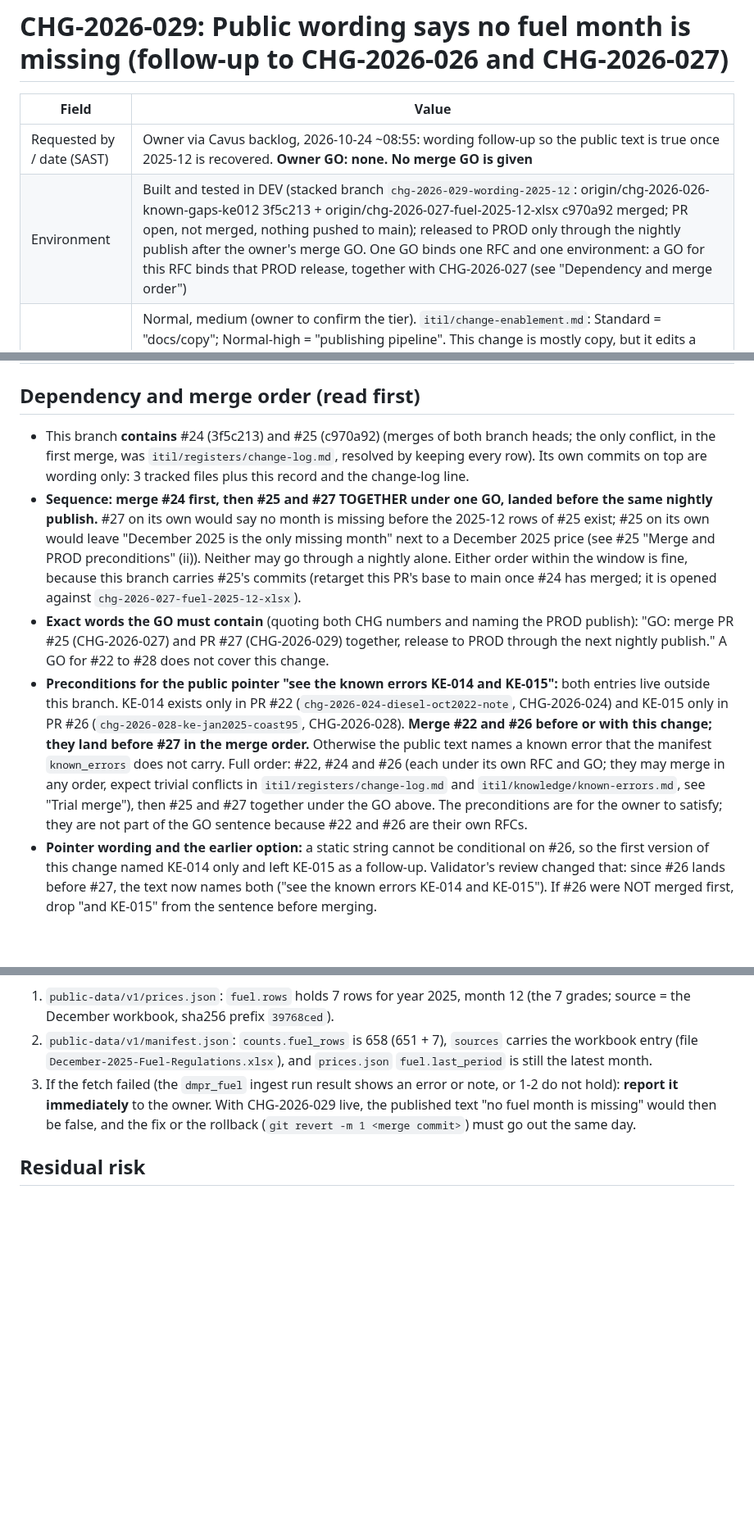
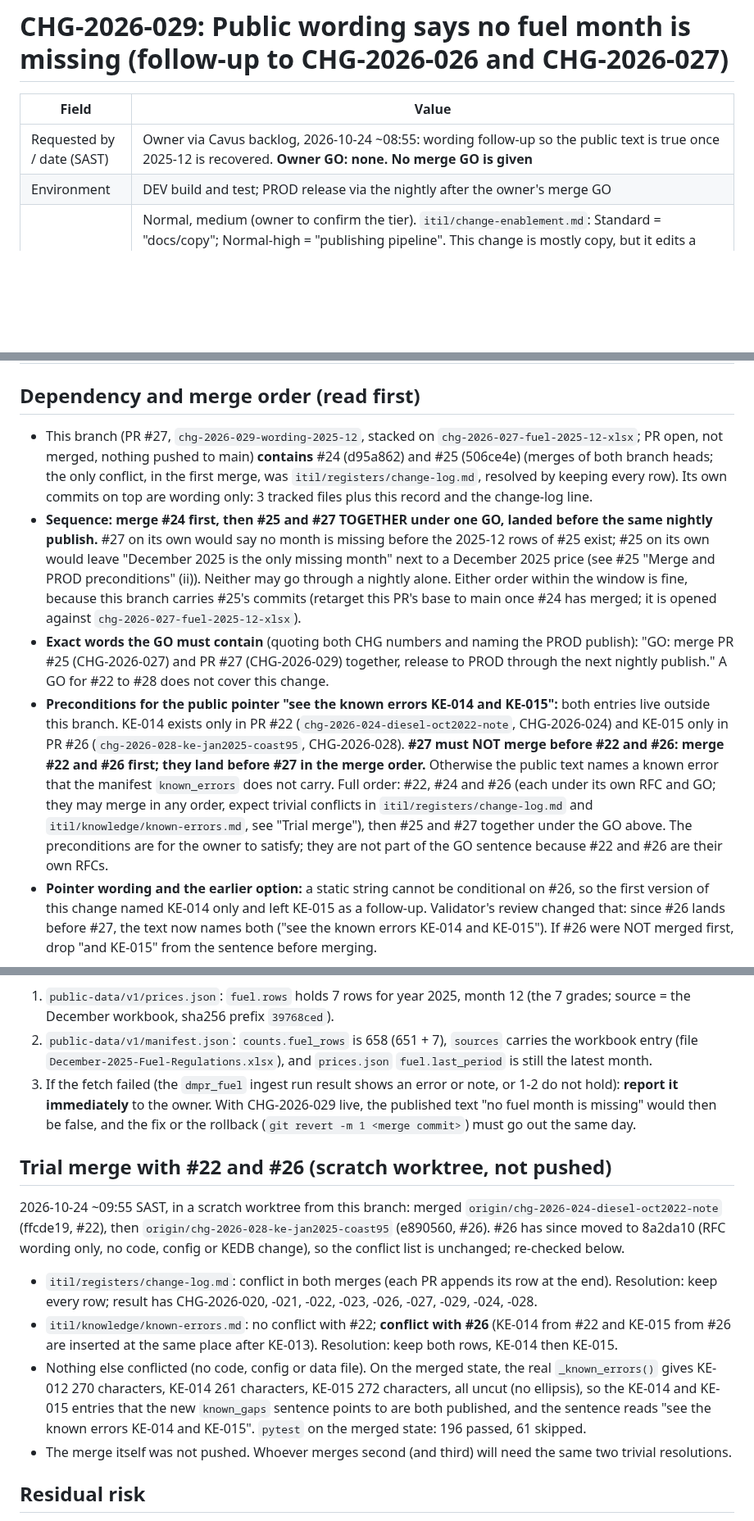
Before and after one commit to farwaters/publicfunds-sa, a Markdown page: itil/changes/CHG-2026-029-wording-2025-12.md, 3 parts joined by grey strips. Shown at 82% size. GitHub-like rendering; blank space fills up the shorter version.

Commit message:
CHG-2026-029: RFC Environment as one line, #27 must not merge before #22 and #26, heads updated; merge #24 d95a862

```diff
--- a/itil/changes/CHG-2026-029-wording-2025-12.md
+++ b/itil/changes/CHG-2026-029-wording-2025-12.md
@@ -3,17 +3,17 @@
 | Field | Value |
 |---|---|
 | Requested by / date (SAST) | Owner via Cavus backlog, 2026-10-24 ~08:55: wording follow-up so the public text is true once 2025-12 is recovered. **Owner GO: none. No merge GO is given** |
-| Environment | Built and tested in DEV (stacked branch `chg-2026-029-wording-2025-12`: origin/chg-2026-026-known-gaps-ke012 3f5c213 + origin/chg-2026-027-fuel-2025-12-xlsx c970a92 merged; PR open, not merged, nothing pushed to main); released to PROD only through the nightly publish after the owner's merge GO. One GO binds one RFC and one environment: a GO for this RFC binds that PROD release, together with CHG-2026-027 (see "Dependency and merge order") |
+| Environment | DEV build and test; PROD release via the nightly after the owner's merge GO |
 | Type | Normal, medium (owner to confirm the tier). `itil/change-enablement.md`: Standard = "docs/copy"; Normal-high = "publishing pipeline". This change is mostly copy, but it edits a text string in `thusa/publish_data.py` (the publishing pipeline), asserts a licence/attribution line for DMPR, and changes the published manifest, so Standard is not claimed. No logic, threshold, data or figure changes. If the owner reads "publishing pipeline" as covering any edit to that file, it is Normal-high (owner plus explicit sign-off) |
 | CIs affected | `config/public-data.yaml` (`known_gaps` id KE-012; `display_sources.dmpr_fuel.licence`), `itil/knowledge/known-errors.md` (KE-012 row, also published as manifest `known_errors[KE-012].symptom`), `thusa/publish_data.py` (`prices.fuel.about`, last line), `itil/registers/change-log.md`, this record |
 | Linked records | **Depends on PR #24 / CHG-2026-026 and PR #25 / CHG-2026-027.** KE-012; CHG-2026-019, -022 (months recovered); CHG-2026-018 (CPI via IMF). **Preconditions: PR #22 (CHG-2026-024, KE-014) and PR #26 (CHG-2026-028, KE-015) merged before or with this change** |
 | Rollback | Close the PR unmerged. If merged: `git revert -m 1 <merge commit>`; the previous wording returns at the next nightly publish (git is the rollback; no .bkp files) |
 
 ## Dependency and merge order (read first)
-- This branch **contains** #24 (3f5c213) and #25 (c970a92) (merges of both branch heads; the only conflict, in the first merge, was `itil/registers/change-log.md`, resolved by keeping every row). Its own commits on top are wording only: 3 tracked files plus this record and the change-log line.
+- This branch (PR #27, `chg-2026-029-wording-2025-12`, stacked on `chg-2026-027-fuel-2025-12-xlsx`; PR open, not merged, nothing pushed to main) **contains** #24 (d95a862) and #25 (506ce4e) (merges of both branch heads; the only conflict, in the first merge, was `itil/registers/change-log.md`, resolved by keeping every row). Its own commits on top are wording only: 3 tracked files plus this record and the change-log line.
 - **Sequence: merge #24 first, then #25 and #27 TOGETHER under one GO, landed before the same nightly publish.** #27 on its own would say no month is missing before the 2025-12 rows of #25 exist; #25 on its own would leave "December 2025 is the only missing month" next to a December 2025 price (see #25 "Merge and PROD preconditions" (ii)). Neither may go through a nightly alone. Either order within the window is fine, because this branch carries #25's commits (retarget this PR's base to main once #24 has merged; it is opened against `chg-2026-027-fuel-2025-12-xlsx`).
 - **Exact words the GO must contain** (quoting both CHG numbers and naming the PROD publish): "GO: merge PR #25 (CHG-2026-027) and PR #27 (CHG-2026-029) together, release to PROD through the next nightly publish." A GO for #22 to #28 does not cover this change.
-- **Preconditions for the public pointer "see the known errors KE-014 and KE-015":** both entries live outside this branch. KE-014 exists only in PR #22 (`chg-2026-024-diesel-oct2022-note`, CHG-2026-024) and KE-015 only in PR #26 (`chg-2026-028-ke-jan2025-coast95`, CHG-2026-028). **Merge #22 and #26 before or with this change; they land before #27 in the merge order.** Otherwise the public text names a known error that the manifest `known_errors` does not carry. Full order: #22, #24 and #26 (each under its own RFC and GO; they may merge in any order, expect trivial conflicts in `itil/registers/change-log.md` and `itil/knowledge/known-errors.md`, see "Trial merge"), then #25 and #27 together under the GO above. The preconditions are for the owner to satisfy; they are not part of the GO sentence because #22 and #26 are their own RFCs.
+- **Preconditions for the public pointer "see the known errors KE-014 and KE-015":** both entries live outside this branch. KE-014 exists only in PR #22 (`chg-2026-024-diesel-oct2022-note`, CHG-2026-024) and KE-015 only in PR #26 (`chg-2026-028-ke-jan2025-coast95`, CHG-2026-028). **#27 must NOT merge before #22 and #26: merge #22 and #26 first; they land before #27 in the merge order.** Otherwise the public text names a known error that the manifest `known_errors` does not carry. Full order: #22, #24 and #26 (each under its own RFC and GO; they may merge in any order, expect trivial conflicts in `itil/registers/change-log.md` and `itil/knowledge/known-errors.md`, see "Trial merge"), then #25 and #27 together under the GO above. The preconditions are for the owner to satisfy; they are not part of the GO sentence because #22 and #26 are their own RFCs.
 - **Pointer wording and the earlier option:** a static string cannot be conditional on #26, so the first version of this change named KE-014 only and left KE-015 as a follow-up. Validator's review changed that: since #26 lands before #27, the text now names both ("see the known errors KE-014 and KE-015"). If #26 were NOT merged first, drop "and KE-015" from the sentence before merging.
 
 ## Problem
@@ -93,6 +93,13 @@ The December 2025 workbook is not in the box's raw store (checked 2026-10-24: no
 2. `public-data/v1/manifest.json`: `counts.fuel_rows` is 658 (651 + 7), `sources` carries the workbook entry (file `December-2025-Fuel-Regulations.xlsx`), and `prices.json` `fuel.last_period` is still the latest month.
 3. If the fetch failed (the `dmpr_fuel` ingest run result shows an error or note, or 1-2 do not hold): **report it immediately** to the owner. With CHG-2026-029 live, the published text "no fuel month is missing" would then be false, and the fix or the rollback (`git revert -m 1 <merge commit>`) must go out the same day.
 
+## Trial merge with #22 and #26 (scratch worktree, not pushed)
+2026-10-24 ~09:55 SAST, in a scratch worktree from this branch: merged `origin/chg-2026-024-diesel-oct2022-note` (ffcde19, #22), then `origin/chg-2026-028-ke-jan2025-coast95` (e890560, #26). #26 has since moved to 8a2da10 (RFC wording only, no code, config or KEDB change), so the conflict list is unchanged; re-checked below.
+- `itil/registers/change-log.md`: conflict in both merges (each PR appends its row at the end). Resolution: keep every row; result has CHG-2026-020, -021, -022, -023, -026, -027, -029, -024, -028.
+- `itil/knowledge/known-errors.md`: no conflict with #22; **conflict with #26** (KE-014 from #22 and KE-015 from #26 are inserted at the same place after KE-013). Resolution: keep both rows, KE-014 then KE-015.
+- Nothing else conflicted (no code, config or data file). On the merged state, the real `_known_errors()` gives KE-012 270 characters, KE-014 261 characters, KE-015 272 characters, all uncut (no ellipsis), so the KE-014 and KE-015 entries that the new `known_gaps` sentence points to are both published, and the sentence reads "see the known errors KE-014 and KE-015". `pytest` on the merged state: 196 passed, 61 skipped.
+- The merge itself was not pushed. Whoever merges second (and third) will need the same two trivial resolutions.
+
 ## Residual risk
 The sentence "No fuel month is missing between January 2019 and the latest month" is hand-written and is not checked by the pipeline. A future parse failure could make it false. A data-quality check on month continuity of `curated.fuel_price` would guard it; not added here (Law J, separate change if the owner wants it).
 
```
